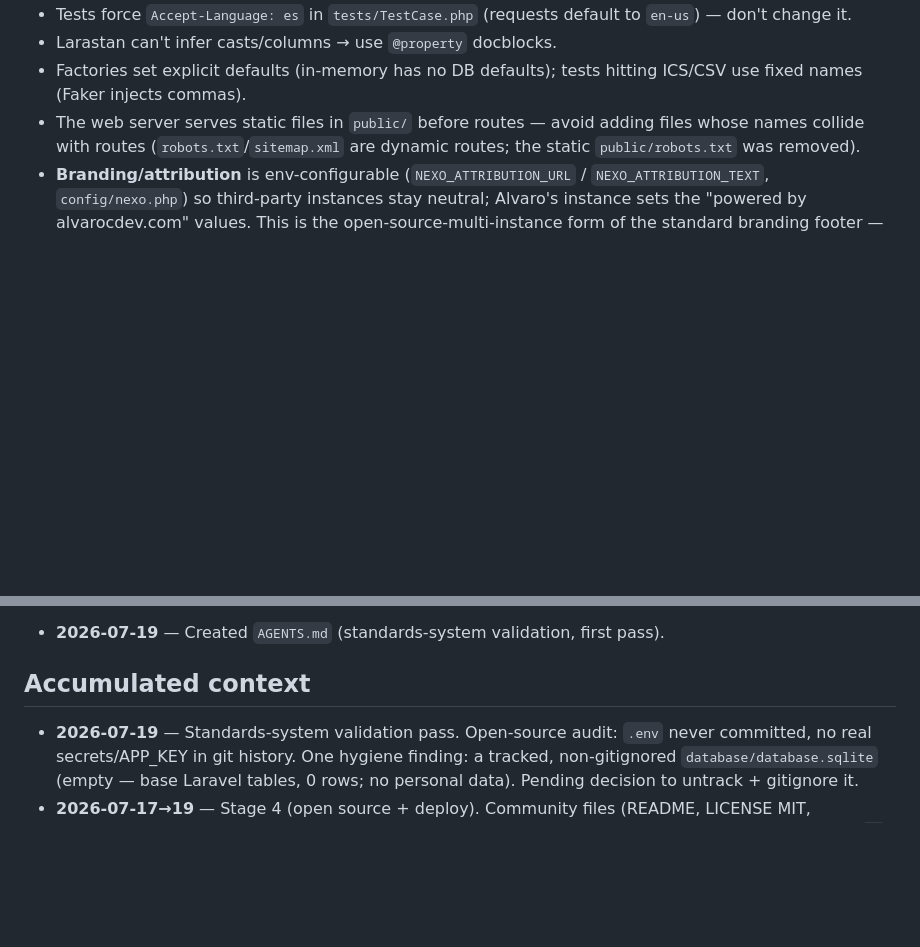
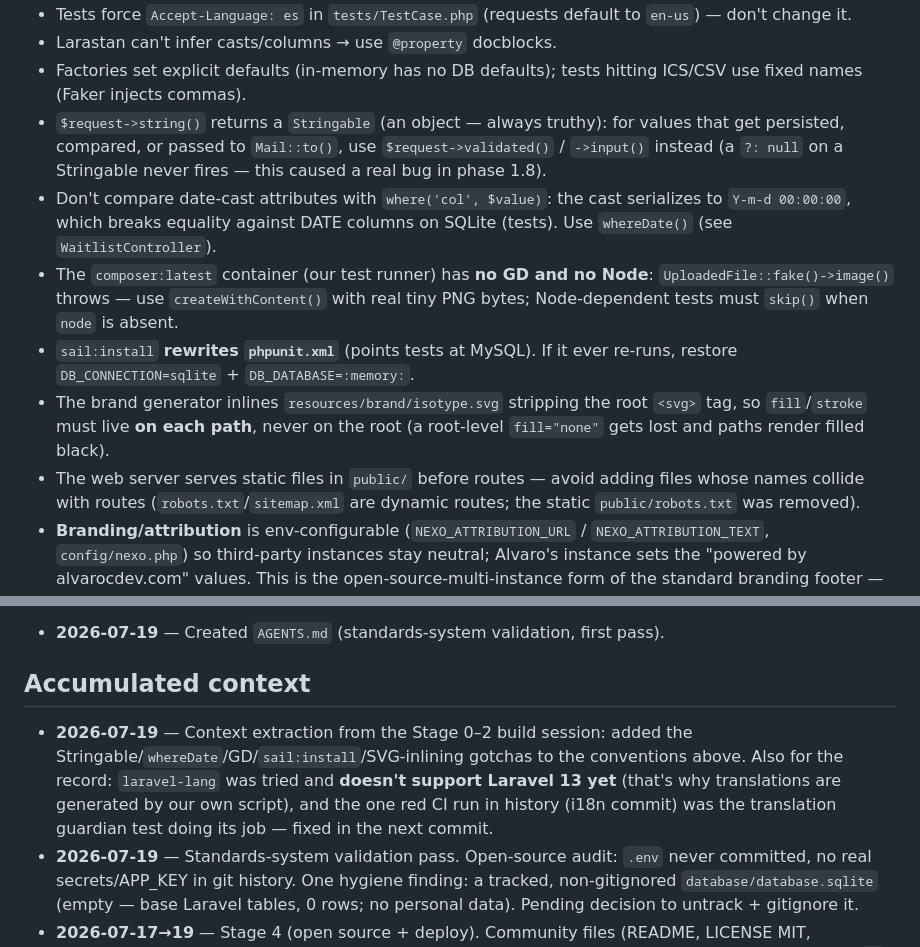
Before and after one commit to nexo-tools/nexo-agenda, a Markdown page: AGENTS.md, 2 parts joined by grey strips. Rendered like a GitHub page; blank space fills up the shorter version.

Commit message:
docs: capture stage 0-2 testing and tooling gotchas in AGENTS.md
Co-Authored-By: Claude Fable 5 <noreply@anthropic.com>

```diff
--- a/AGENTS.md
+++ b/AGENTS.md
@@ -119,6 +119,21 @@ General standards (branding, docs, quality, language) live in the `alvaro` repo'
 - Larastan can't infer casts/columns → use `@property` docblocks.
 - Factories set explicit defaults (in-memory has no DB defaults); tests hitting
   ICS/CSV use fixed names (Faker injects commas).
+- `$request->string()` returns a `Stringable` (an object — always truthy): for
+  values that get persisted, compared, or passed to `Mail::to()`, use
+  `$request->validated()` / `->input()` instead (a `?: null` on a Stringable
+  never fires — this caused a real bug in phase 1.8).
+- Don't compare date-cast attributes with `where('col', $value)`: the cast
+  serializes to `Y-m-d 00:00:00`, which breaks equality against DATE columns on
+  SQLite (tests). Use `whereDate()` (see `WaitlistController`).
+- The `composer:latest` container (our test runner) has **no GD and no Node**:
+  `UploadedFile::fake()->image()` throws — use `createWithContent()` with real
+  tiny PNG bytes; Node-dependent tests must `skip()` when `node` is absent.
+- `sail:install` **rewrites `phpunit.xml`** (points tests at MySQL). If it ever
+  re-runs, restore `DB_CONNECTION=sqlite` + `DB_DATABASE=:memory:`.
+- The brand generator inlines `resources/brand/isotype.svg` stripping the root
+  `<svg>` tag, so `fill`/`stroke` must live **on each path**, never on the root
+  (a root-level `fill="none"` gets lost and paths render filled black).
 - The web server serves static files in `public/` before routes — avoid adding
   files whose names collide with routes (`robots.txt`/`sitemap.xml` are dynamic
   routes; the static `public/robots.txt` was removed).
@@ -150,6 +165,12 @@ duplicate it here; append new decisions there via `docs:` commits.
 
 <!-- Newest first, dated. Persist non-obvious context for the next session. -->
 
+- **2026-07-19** — Context extraction from the Stage 0–2 build session: added the
+  Stringable/`whereDate`/GD/`sail:install`/SVG-inlining gotchas to the
+  conventions above. Also for the record: `laravel-lang` was tried and **doesn't
+  support Laravel 13 yet** (that's why translations are generated by our own
+  script), and the one red CI run in history (i18n commit) was the translation
+  guardian test doing its job — fixed in the next commit.
 - **2026-07-19** — Standards-system validation pass. Open-source audit: `.env`
   never committed, no real secrets/APP_KEY in git history. One hygiene finding: a
   tracked, non-gitignored `database/database.sqlite` (empty — base Laravel tables,
```
